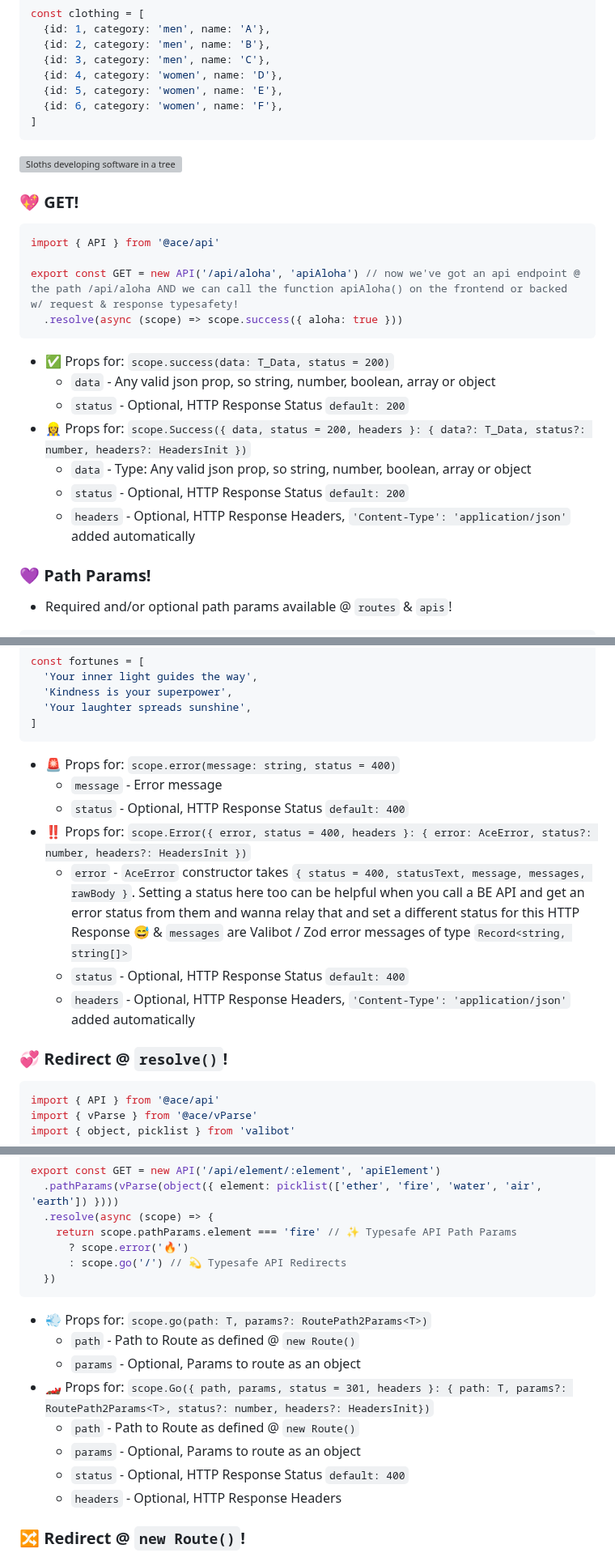
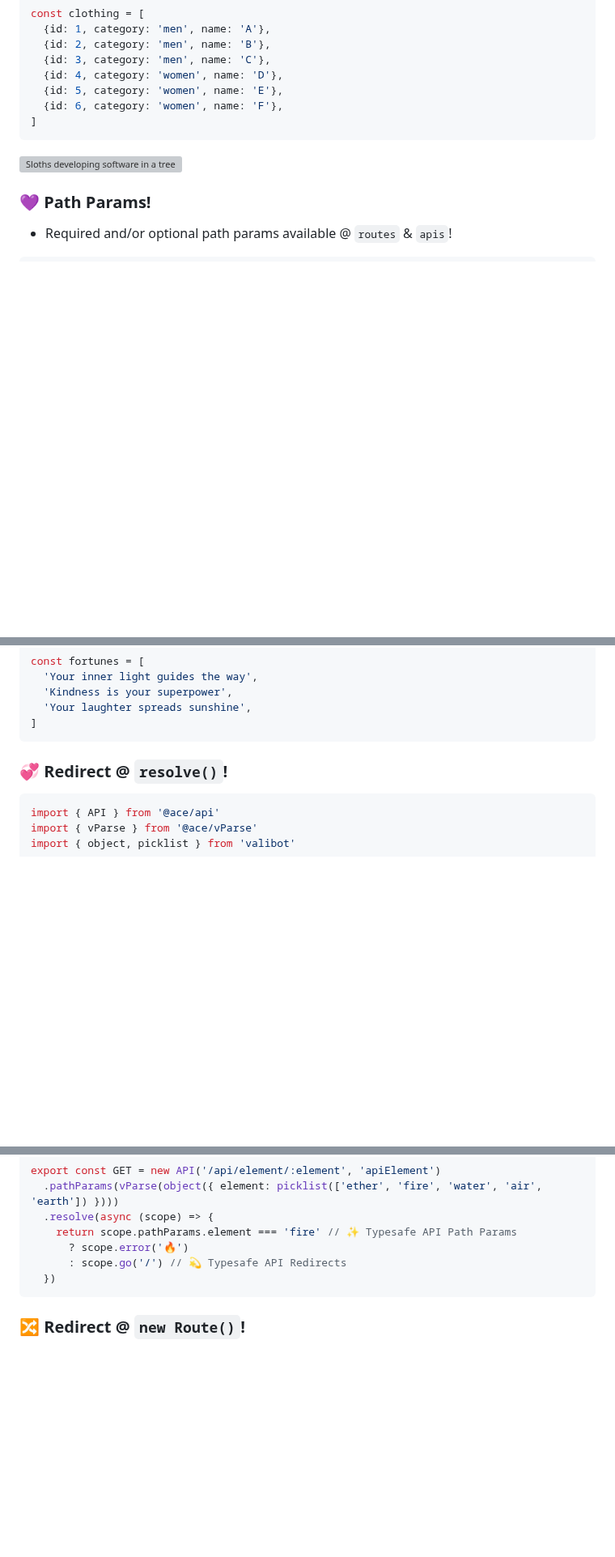
Before and after one commit to acets-team/ace, a Markdown page: README.md, 3 parts joined by grey strips. Shown at 81% size. GitHub-like rendering; blank space fills up the shorter version; grey boxes are pictures that could not be loaded.

````diff
--- a/README.md
+++ b/README.md
@@ -797,23 +797,6 @@ const clothing = [
 
 
 
-### 💖 GET!
-```tsx
-import { API } from '@ace/api'
-
-export const GET = new API('/api/aloha', 'apiAloha') // now we've got an api endpoint @ the path /api/aloha AND we can call the function apiAloha() on the frontend or backed w/ request & response typesafety!
-  .resolve(async (scope) => scope.success({ aloha: true }))
-```
-- ✅ Props for: `scope.success(data: T_Data, status = 200)`
-    - `data` - Any valid json prop, so string, number, boolean, array or object
-    - `status` - Optional, HTTP Response Status `default: 200`
-- 👷‍♀️ Props for: `scope.Success({ data, status = 200, headers }: { data?: T_Data, status?: number, headers?: HeadersInit })`
-    - `data` -  Type: Any valid json prop, so string, number, boolean, array or object
-    - `status` - Optional, HTTP Response Status `default: 200`
-    - `headers` - Optional, HTTP Response Headers, `'Content-Type': 'application/json'` added automatically
-
-
-
 ### 💜 Path Params!
 - Required and/or optional path params available @ `routes` & `apis`!
 ```tsx
@@ -838,13 +821,6 @@ const fortunes = [
   'Your laughter spreads sunshine',
 ]
 ```
-- 🚨 Props for: `scope.error(message: string, status = 400)`
-    - `message` -  Error message
-    - `status` - Optional, HTTP Response Status `default: 400`
-- ‼️ Props for: `scope.Error({ error, status = 400, headers }: { error: AceError, status?: number, headers?: HeadersInit })`
-    - `error` - `AceError` constructor takes `{ status = 400, statusText, message, messages, rawBody }`. Setting a status here too can be helpful when you call a BE API and get an error status from them and wanna relay that and set a different status for this HTTP Response 😅 & `messages` are Valibot / Zod error messages of type `Record<string, string[]>`
-    - `status` - Optional, HTTP Response Status `default: 400`
-    - `headers` - Optional, HTTP Response Headers, `'Content-Type': 'application/json'` added automatically
 
 
 
@@ -863,14 +839,6 @@ export const GET = new API('/api/element/:element', 'apiElement')
       : scope.go('/') // 💫 Typesafe API Redirects
   })
 ```
-- 💨 Props for: `scope.go(path: T, params?: RoutePath2Params<T>)`
-    - `path` -  Path to Route as defined @ `new Route()`
-    - `params` - Optional, Params to route as an object
-- 🏎️ Props for: `scope.Go({ path, params, status = 301, headers }: { path: T, params?: RoutePath2Params<T>, status?: number, headers?: HeadersInit})`
-    - `path` -  Path to Route as defined @ `new Route()`
-    - `params` - Optional, Params to route as an object
-    - `status` - Optional, HTTP Response Status `default: 400`
-    - `headers` - Optional, HTTP Response Headers
 
 
 
````
